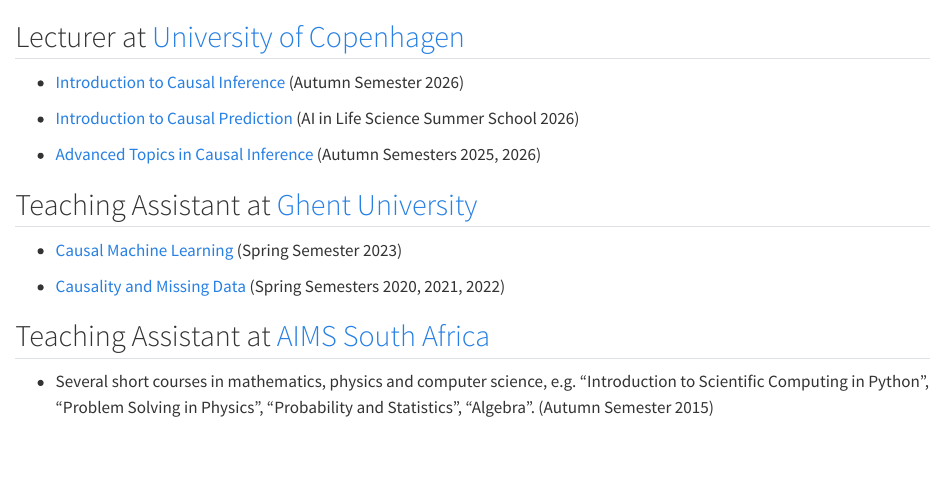
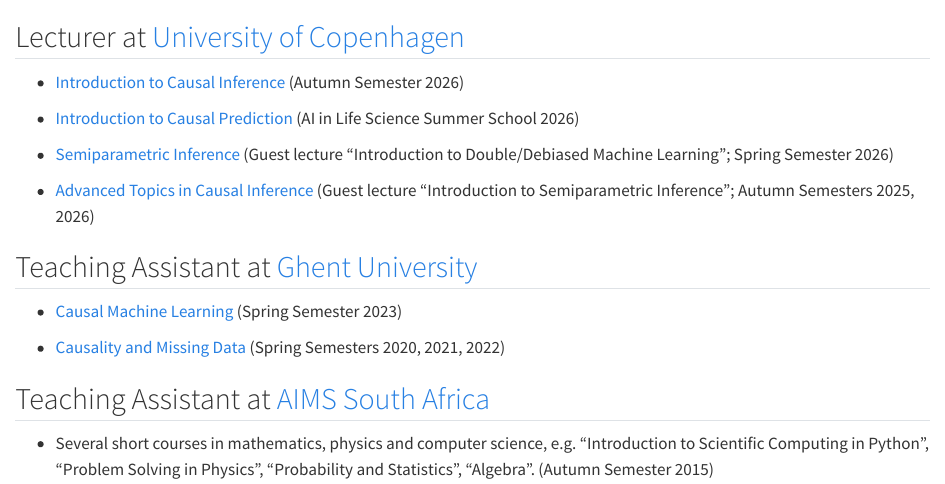
Before and after one commit to pmorzywolek/pmorzywolek.github.io, a Quarto document (teaching/index.qmd): the page in a window 1100 px wide, from its top. Rendered offline with R 4.5, knitr and Pandoc in place of Quarto, with nearby package versions.

Commit message:
Updated teaching info

```diff
--- a/teaching/index.qmd
+++ b/teaching/index.qmd
@@ -4,7 +4,9 @@
 
 -   [Introduction to Causal Prediction](https://lifesciencesummerschool.ku.dk/) (AI in Life Science Summer School 2026)
 
--   [Advanced Topics in Causal Inference](https://publichealth.ku.dk/about-the-department/biostat/teaching/) (Autumn Semesters 2025, 2026)
+-   [Semiparametric Inference](https://kurser.ku.dk/course/NMAK20002U/2025-2026) (Guest lecture "Introduction to Double/Debiased Machine Learning"; Spring Semester 2026)
+
+-   [Advanced Topics in Causal Inference](https://publichealth.ku.dk/about-the-department/biostat/teaching/) (Guest lecture "Introduction to Semiparametric Inference"; Autumn Semesters 2025, 2026)
 
 ## Teaching Assistant at [Ghent University](https://ugent.be/en)
 
```
Also changed, not shown: docs/search.json, 1 other file.
